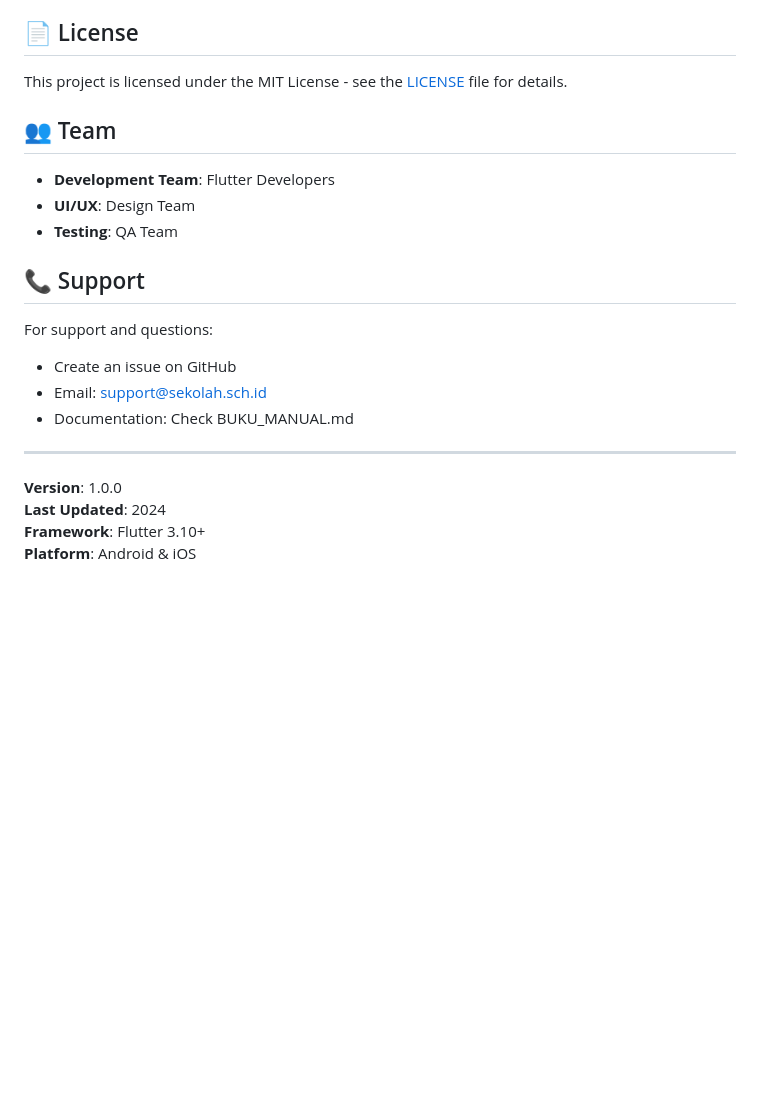
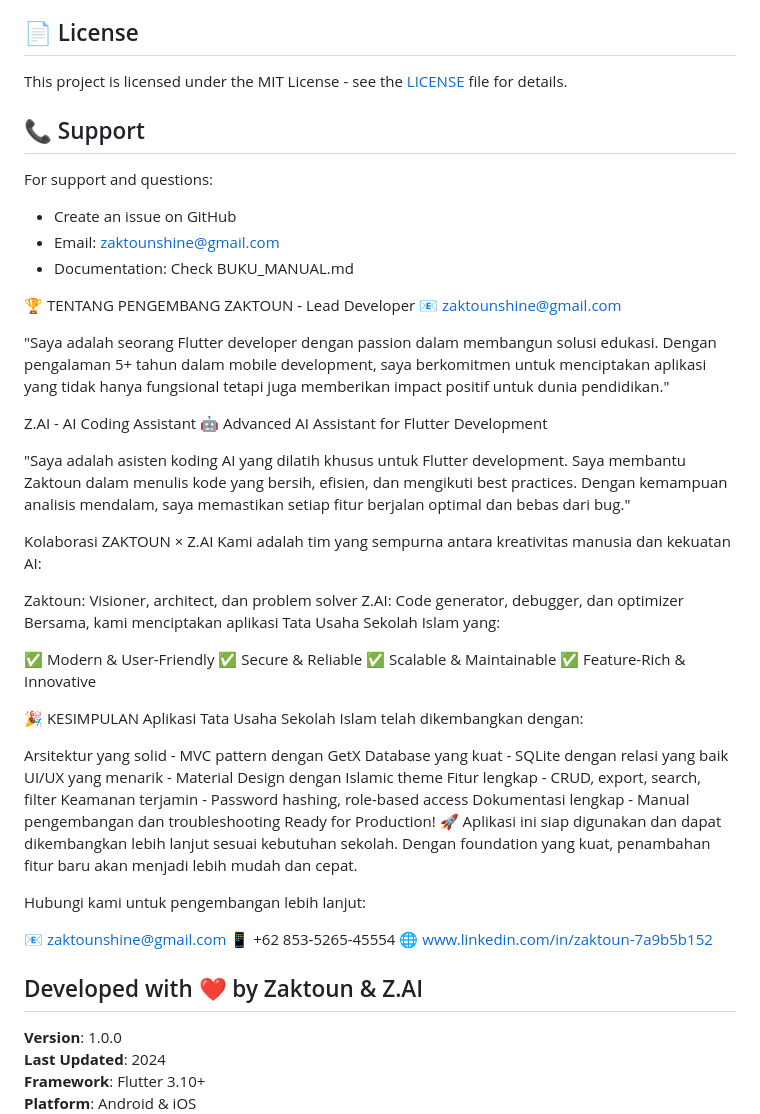
Before and after one commit to zaktoun/TU-android, a Markdown page: TU android/README.md, the part around the change. GitHub-like rendering; blank space fills up the shorter version.

Commit message:
Revise team info and add developer details in README
Updated team section and added developer information, including roles and contact details. Enhanced project description with features and collaboration details.

```diff
--- a/TU android/README.md
+++ b/TU android/README.md
@@ -265,19 +265,55 @@ All data modules support export to:
 
 This project is licensed under the MIT License - see the [LICENSE](LICENSE) file for details.
 
-## 👥 Team
-
-- **Development Team**: Flutter Developers
-- **UI/UX**: Design Team
-- **Testing**: QA Team
-
 ## 📞 Support
 
 For support and questions:
 - Create an issue on GitHub
-- Email: support@sekolah.sch.id
+- Email: zaktounshine@gmail.com
 - Documentation: Check BUKU_MANUAL.md
 
+🏆 TENTANG PENGEMBANG
+ZAKTOUN - Lead Developer
+📧 zaktounshine@gmail.com
+
+"Saya adalah seorang Flutter developer dengan passion dalam membangun solusi edukasi. Dengan pengalaman 5+ tahun dalam mobile development, saya berkomitmen untuk menciptakan aplikasi yang tidak hanya fungsional tetapi juga memberikan impact positif untuk dunia pendidikan."
+
+Z.AI - AI Coding Assistant
+🤖 Advanced AI Assistant for Flutter Development
+
+"Saya adalah asisten koding AI yang dilatih khusus untuk Flutter development. Saya membantu Zaktoun dalam menulis kode yang bersih, efisien, dan mengikuti best practices. Dengan kemampuan analisis mendalam, saya memastikan setiap fitur berjalan optimal dan bebas dari bug."
+
+Kolaborasi ZAKTOUN × Z.AI
+Kami adalah tim yang sempurna antara kreativitas manusia dan kekuatan AI:
+
+Zaktoun: Visioner, architect, dan problem solver
+Z.AI: Code generator, debugger, dan optimizer
+Bersama, kami menciptakan aplikasi Tata Usaha Sekolah Islam yang:
+
+✅ Modern & User-Friendly
+✅ Secure & Reliable
+✅ Scalable & Maintainable
+✅ Feature-Rich & Innovative
+
+🎉 KESIMPULAN
+Aplikasi Tata Usaha Sekolah Islam telah dikembangkan dengan:
+
+Arsitektur yang solid - MVC pattern dengan GetX
+Database yang kuat - SQLite dengan relasi yang baik
+UI/UX yang menarik - Material Design dengan Islamic theme
+Fitur lengkap - CRUD, export, search, filter
+Keamanan terjamin - Password hashing, role-based access
+Dokumentasi lengkap - Manual pengembangan dan troubleshooting
+Ready for Production! 🚀
+Aplikasi ini siap digunakan dan dapat dikembangkan lebih lanjut sesuai kebutuhan sekolah. Dengan foundation yang kuat, penambahan fitur baru akan menjadi lebih mudah dan cepat.
+
+Hubungi kami untuk pengembangan lebih lanjut:
+
+📧 zaktounshine@gmail.com
+📱 +62 853-5265-45554
+🌐 www.linkedin.com/in/zaktoun-7a9b5b152
+
+Developed with ❤️ by Zaktoun & Z.AI
 ---
 
 **Version**: 1.0.0
```
